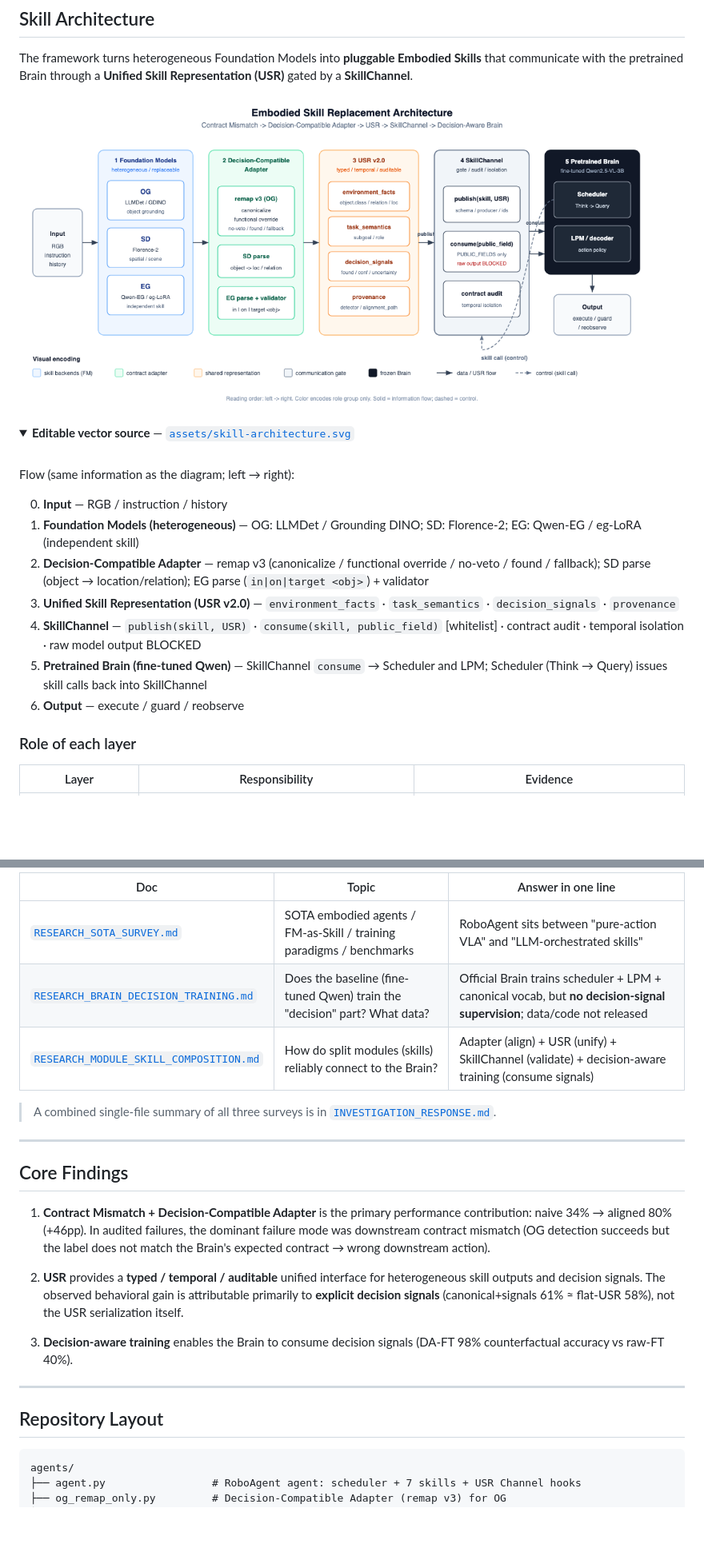
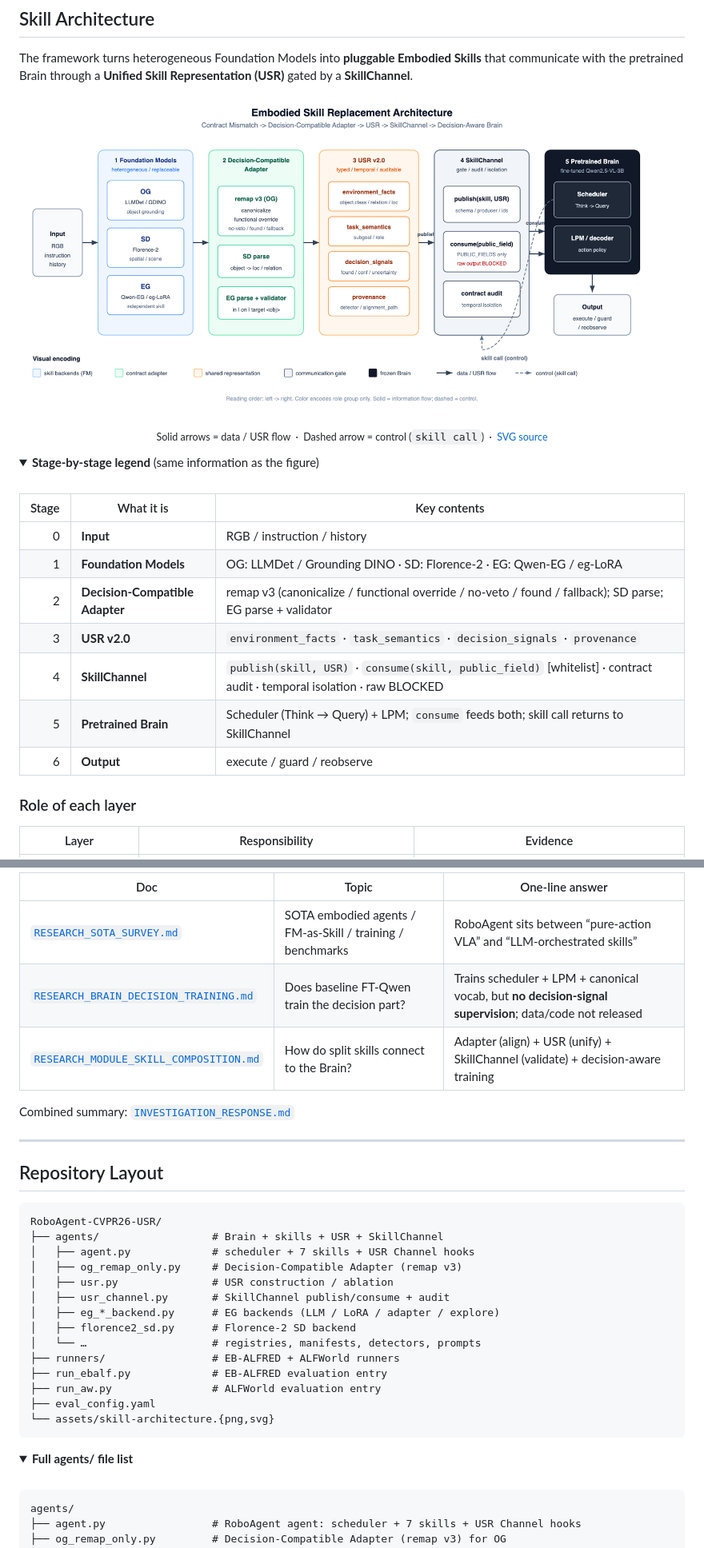
Before and after one commit to ShinjukuZhu/RoboAgent-CVPR26-USR, a Markdown page: README.md, 2 parts joined by grey strips. Shown at 80% size. GitHub-like rendering; pictures changed too: assets/skill-architecture.png; folded sections open; blank space fills up the shorter version.

````diff
--- a/README.md
+++ b/README.md
@@ -89,23 +55,30 @@ When a heterogeneous FM (e.g., Grounding DINO, LLMDet) replaces a skill module (
 The framework turns heterogeneous Foundation Models into **pluggable Embodied Skills** that communicate with the pretrained Brain through a **Unified Skill Representation (USR)** gated by a **SkillChannel**.
 
 <p align="center">
-  <img src="assets/skill-architecture.png" alt="Left-to-right Skill Architecture: Input, Foundation Models, Decision-Compatible Adapter, USR v2.0, SkillChannel, Pretrained Brain, Output actions" width="1100"/>
+  <img src="assets/skill-architecture.png" alt="Left-to-right Skill Architecture: Input, Foundation Models, Decision-Compatible Adapter, USR v2.0, SkillChannel, Pretrained Brain, Output" width="100%"/>
+</p>
+
+<p align="center">
+  <sub>
+    Solid arrows = data / USR flow &nbsp;·&nbsp; Dashed arrow = control (<code>skill call</code>) &nbsp;·&nbsp;
+    <a href="assets/skill-architecture.svg">SVG source</a>
+  </sub>
 </p>
 
 <details>
-<summary><strong>Editable vector source</strong> — <a href="assets/skill-architecture.svg"><code>assets/skill-architecture.svg</code></a></summary>
+<summary><strong>Stage-by-stage legend</strong> (same information as the figure)</summary>
 
 <br/>
 
-Flow (same information as the diagram; left → right):
-
-0. **Input** — RGB / instruction / history
-1. **Foundation Models (heterogeneous)** — OG: LLMDet / Grounding DINO; SD: Florence-2; EG: Qwen-EG / eg-LoRA (independent skill)
-2. **Decision-Compatible Adapter** — remap v3 (canonicalize / functional override / no-veto / found / fallback); SD parse (object → location/relation); EG parse (`in|on|target <obj>`) + validator
-3. **Unified Skill Representation (USR v2.0)** — `environment_facts` · `task_semantics` · `decision_signals` · `provenance`
-4. **SkillChannel** — `publish(skill, USR)` · `consume(skill, public_field)` [whitelist] · contract audit · temporal isolation · raw model output BLOCKED
-5. **Pretrained Brain (fine-tuned Qwen)** — SkillChannel `consume` → Scheduler and LPM; Scheduler (Think → Query) issues skill calls back into SkillChannel
-6. **Output** — execute / guard / reobserve
+| Stage | What it is | Key contents |
+|------:|------------|--------------|
+| 0 | **Input** | RGB / instruction / history |
+| 1 | **Foundation Models** | OG: LLMDet / Grounding DINO · SD: Florence-2 · EG: Qwen-EG / eg-LoRA |
+| 2 | **Decision-Compatible Adapter** | remap v3 (canonicalize / functional override / no-veto / found / fallback); SD parse; EG parse + validator |
+| 3 | **USR v2.0** | `environment_facts` · `task_semantics` · `decision_signals` · `provenance` |
+| 4 | **SkillChannel** | `publish(skill, USR)` · `consume(skill, public_field)` [whitelist] · contract audit · temporal isolation · raw BLOCKED |
+| 5 | **Pretrained Brain** | Scheduler (Think → Query) + LPM; `consume` feeds both; skill call returns to SkillChannel |
+| 6 | **Output** | execute / guard / reobserve |
 
 </details>
 
@@ -211,25 +243,37 @@ Three research surveys requested by our advisor, archived in this repo:
 
-| Doc | Topic | Answer in one line |
-|-----|-------|--------------------|
-| [`RESEARCH_SOTA_SURVEY.md`](RESEARCH_SOTA_SURVEY.md) | SOTA embodied agents / FM-as-Skill / training paradigms / benchmarks | RoboAgent sits between "pure-action VLA" and "LLM-orchestrated skills" |
-| [`RESEARCH_BRAIN_DECISION_TRAINING.md`](RESEARCH_BRAIN_DECISION_TRAINING.md) | Does the baseline (fine-tuned Qwen) train the "decision" part? What data? | Official Brain trains scheduler + LPM + canonical vocab, but **no decision-signal supervision**; data/code not released |
-| [`RESEARCH_MODULE_SKILL_COMPOSITION.md`](RESEARCH_MODULE_SKILL_COMPOSITION.md) | How do split modules (skills) reliably connect to the Brain? | Adapter (align) + USR (unify) + SkillChannel (validate) + decision-aware training (consume signals) |
+| Doc | Topic | One-line answer |
+|-----|-------|-----------------|
+| [`RESEARCH_SOTA_SURVEY.md`](RESEARCH_SOTA_SURVEY.md) | SOTA embodied agents / FM-as-Skill / training / benchmarks | RoboAgent sits between “pure-action VLA” and “LLM-orchestrated skills” |
+| [`RESEARCH_BRAIN_DECISION_TRAINING.md`](RESEARCH_BRAIN_DECISION_TRAINING.md) | Does baseline FT-Qwen train the decision part? | Trains scheduler + LPM + canonical vocab, but **no decision-signal supervision**; data/code not released |
+| [`RESEARCH_MODULE_SKILL_COMPOSITION.md`](RESEARCH_MODULE_SKILL_COMPOSITION.md) | How do split skills connect to the Brain? | Adapter (align) + USR (unify) + SkillChannel (validate) + decision-aware training |
 
-> A combined single-file summary of all three surveys is in [`INVESTIGATION_RESPONSE.md`](INVESTIGATION_RESPONSE.md).
-
----
-
-## Core Findings
-
-1. **Contract Mismatch + Decision-Compatible Adapter** is the primary performance contribution: naive 34% → aligned 80% (+46pp). In audited failures, the dominant failure mode was downstream contract mismatch (OG detection succeeds but the label does not match the Brain's expected contract → wrong downstream action).
-
-2. **USR** provides a **typed / temporal / auditable** unified interface for heterogeneous skill outputs and decision signals. The observed behavioral gain is attributable primarily to **explicit decision signals** (canonical+signals 61% ≈ flat-USR 58%), not the USR serialization itself.
-
-3. **Decision-aware training** enables the Brain to consume decision signals (DA-FT 98% counterfactual accuracy vs raw-FT 40%).
+Combined summary: [`INVESTIGATION_RESPONSE.md`](INVESTIGATION_RESPONSE.md)
 
 ---
 
 ## Repository Layout
+
+```text
+RoboAgent-CVPR26-USR/
+├── agents/                  # Brain + skills + USR + SkillChannel
+│   ├── agent.py             # scheduler + 7 skills + USR Channel hooks
+│   ├── og_remap_only.py     # Decision-Compatible Adapter (remap v3)
+│   ├── usr.py               # USR construction / ablation
+│   ├── usr_channel.py       # SkillChannel publish/consume + audit
+│   ├── eg_*_backend.py      # EG backends (LLM / LoRA / adapter / explore)
+│   ├── florence2_sd.py      # Florence-2 SD backend
+│   └── …                    # registries, manifests, detectors, prompts
+├── runners/                 # EB-ALFRED + ALFWorld runners
+├── run_ebalf.py             # EB-ALFRED evaluation entry
+├── run_aw.py                # ALFWorld evaluation entry
+├── eval_config.yaml
+└── assets/skill-architecture.{png,svg}
+```
+
+<details>
+<summary><strong>Full agents/ file list</strong></summary>
+
+<br/>
 
 ```text
 agents/
````
Also changed, not shown: other parts of README.md (+129 -106 lines), 1 other file.
